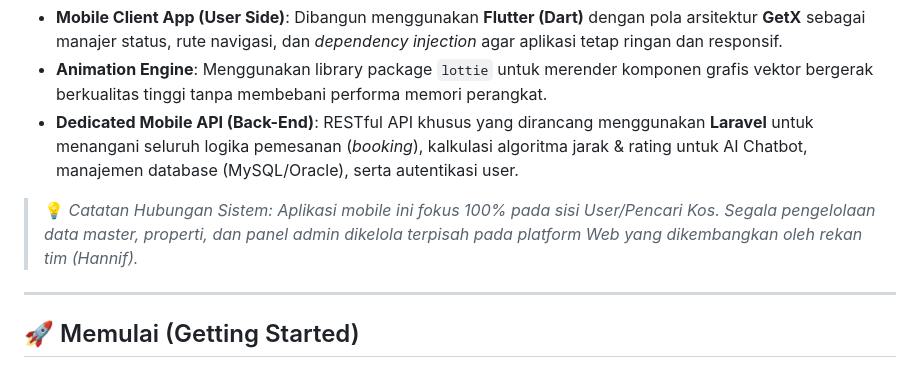
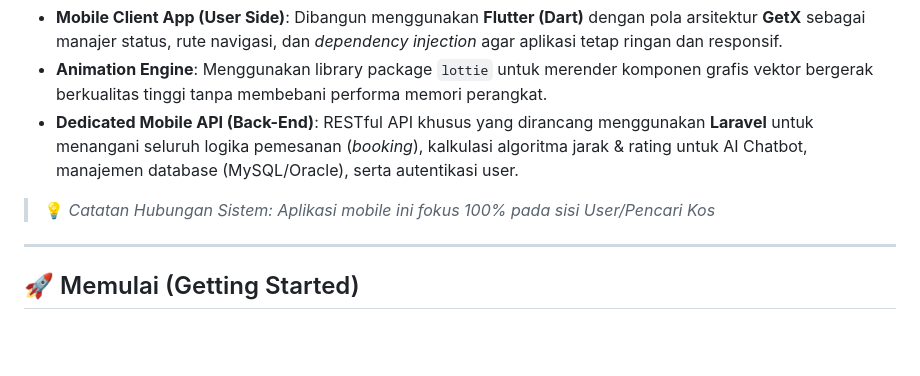
Before and after one commit to faldyardiansyah/mobile_proyek, a Markdown page: README.md, the part around the change. Drawn GitHub-style; blank space fills up the shorter version.

```diff
--- a/README.md
+++ b/README.md
@@ -29,7 +29,7 @@ Sistem APPKONKOS menggunakan arsitektur terpisah (*decoupled architecture*). Rep
 - **Animation Engine**: Menggunakan library package `lottie` untuk merender komponen grafis vektor bergerak berkualitas tinggi tanpa membebani performa memori perangkat.
 - **Dedicated Mobile API (Back-End)**: RESTful API khusus yang dirancang menggunakan **Laravel** untuk menangani seluruh logika pemesanan (*booking*), kalkulasi algoritma jarak & rating untuk AI Chatbot, manajemen database (MySQL/Oracle), serta autentikasi user.
 
-> 💡 *Catatan Hubungan Sistem: Aplikasi mobile ini fokus 100% pada sisi User/Pencari Kos. Segala pengelolaan data master, properti, dan panel admin dikelola terpisah pada platform Web yang dikembangkan oleh rekan tim (Hannif).*
+> 💡 *Catatan Hubungan Sistem: Aplikasi mobile ini fokus 100% pada sisi User/Pencari Kos*
 
 ---
 
```
